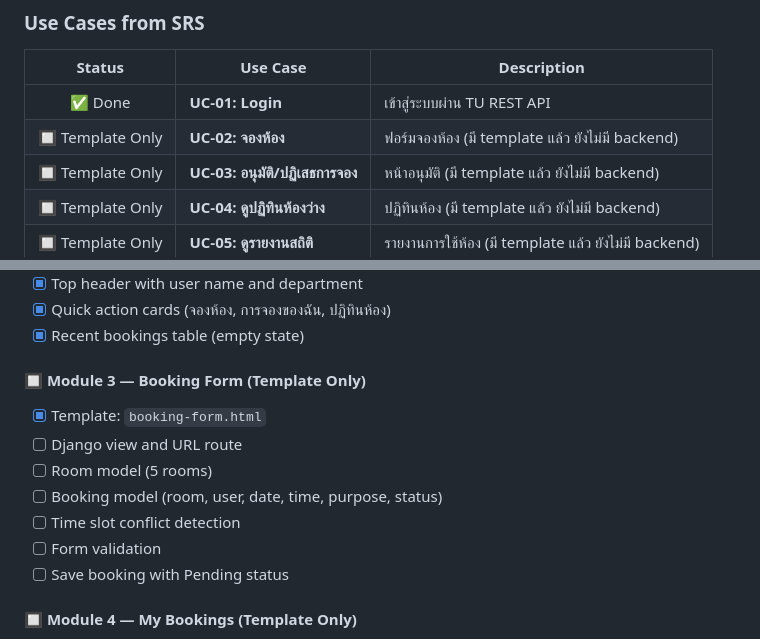
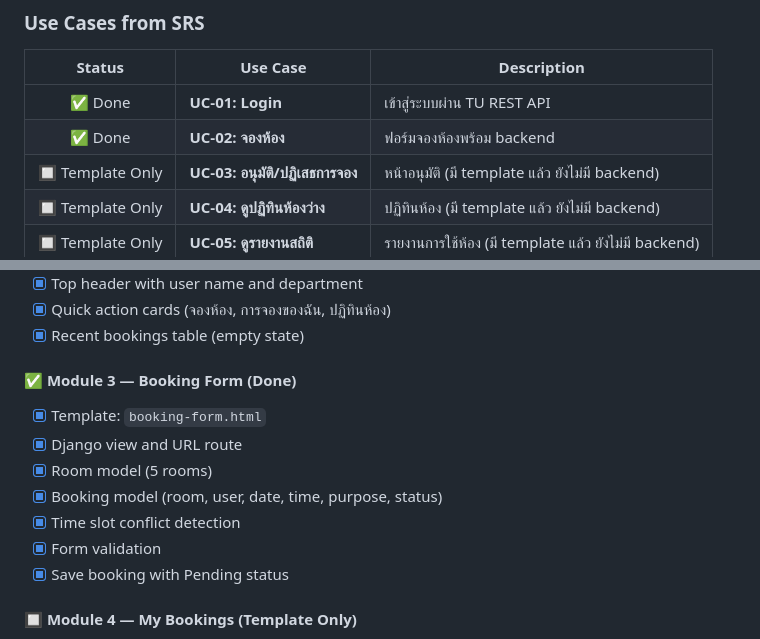
Before and after one commit to Sarankorn2547/ECE-BookingSystem, a Markdown page: README.md, 2 parts joined by grey strips. GitHub-like rendering.

```diff
--- a/README.md
+++ b/README.md
@@ -33,7 +33,7 @@ Based on [SRS Document v1.0](https://wachira.ece.engr.tu.ac.th/share/webapp/SRS_
 | Status | Use Case | Description |
 | :----: | -------- | ----------- |
 | ✅ Done | **UC-01: Login** | เข้าสู่ระบบผ่าน TU REST API |
-| 🔲 Template Only | **UC-02: จองห้อง** | ฟอร์มจองห้อง (มี template แล้ว ยังไม่มี backend) |
+| ✅ Done | **UC-02: จองห้อง** | ฟอร์มจองห้องพร้อม backend |
 | 🔲 Template Only | **UC-03: อนุมัติ/ปฏิเสธการจอง** | หน้าอนุมัติ (มี template แล้ว ยังไม่มี backend) |
 | 🔲 Template Only | **UC-04: ดูปฏิทินห้องว่าง** | ปฏิทินห้อง (มี template แล้ว ยังไม่มี backend) |
 | 🔲 Template Only | **UC-05: ดูรายงานสถิติ** | รายงานการใช้ห้อง (มี template แล้ว ยังไม่มี backend) |
@@ -61,15 +61,15 @@ Based on [SRS Document v1.0](https://wachira.ece.engr.tu.ac.th/share/webapp/SRS_
 - [x] Quick action cards (จองห้อง, การจองของฉัน, ปฏิทินห้อง)
 - [x] Recent bookings table (empty state)
 
-#### 🔲 Module 3 — Booking Form (Template Only)
+#### ✅ Module 3 — Booking Form (Done)
 
 - [x] Template: `booking-form.html`
-- [ ] Django view and URL route
-- [ ] Room model (5 rooms)
-- [ ] Booking model (room, user, date, time, purpose, status)
-- [ ] Time slot conflict detection
-- [ ] Form validation
-- [ ] Save booking with Pending status
+- [x] Django view and URL route
+- [x] Room model (5 rooms)
+- [x] Booking model (room, user, date, time, purpose, status)
+- [x] Time slot conflict detection
+- [x] Form validation
+- [x] Save booking with Pending status
 
 #### 🔲 Module 4 — My Bookings (Template Only)
 
```
